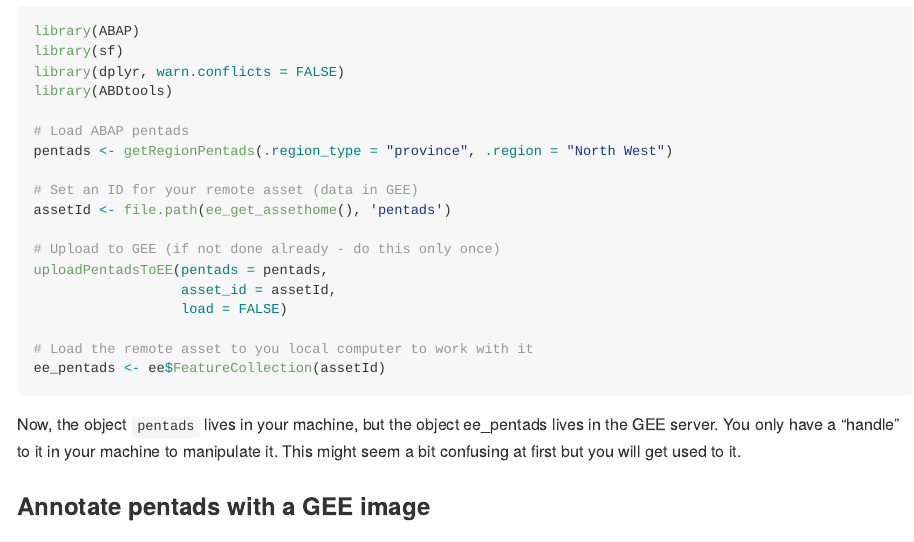
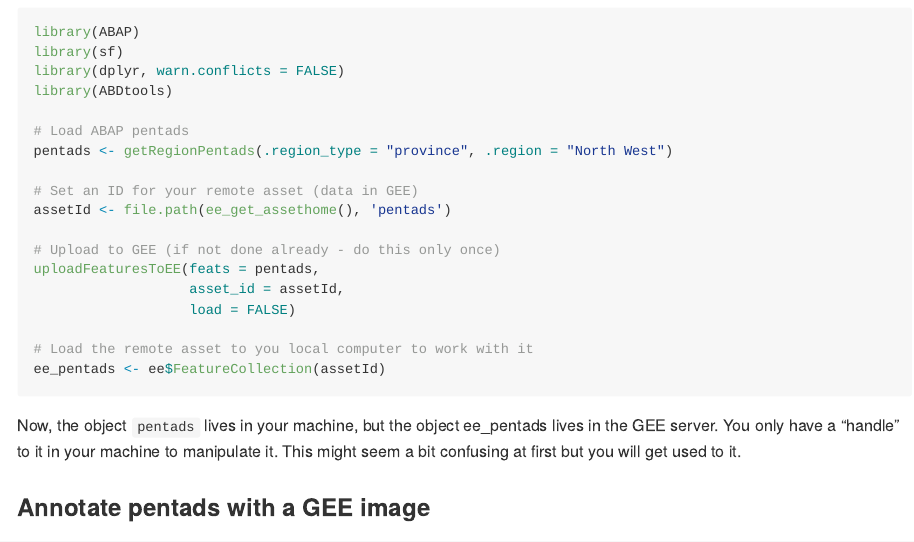
Before and after one commit to AfricaBirdData/ABAP, an R Markdown document (README.Rmd): the page in a window 1100 px wide, from 3340 px down before the commit and from 3300 px down after it, so that both start at the same text. The pictures show the output file README.md that the author committed with the source, drawn offline in the style of GitHub; long lines of code are wrapped.

Commit message:
Fixed README

```diff
--- a/README.Rmd
+++ b/README.Rmd
@@ -192,9 +192,9 @@ pentads <- getRegionPentads(.region_type = "province", .region = "North West")
 assetId <- file.path(ee_get_assethome(), 'pentads')
 
 # Upload to GEE (if not done already - do this only once)
-uploadPentadsToEE(pentads = pentads,
-                  asset_id = assetId,
-                  load = FALSE)
+uploadFeaturesToEE(feats = pentads,
+                   asset_id = assetId,
+                   load = FALSE)
 
 # Load the remote asset to you local computer to work with it
 ee_pentads <- ee$FeatureCollection(assetId)
```
Also changed, not shown: README.md.
